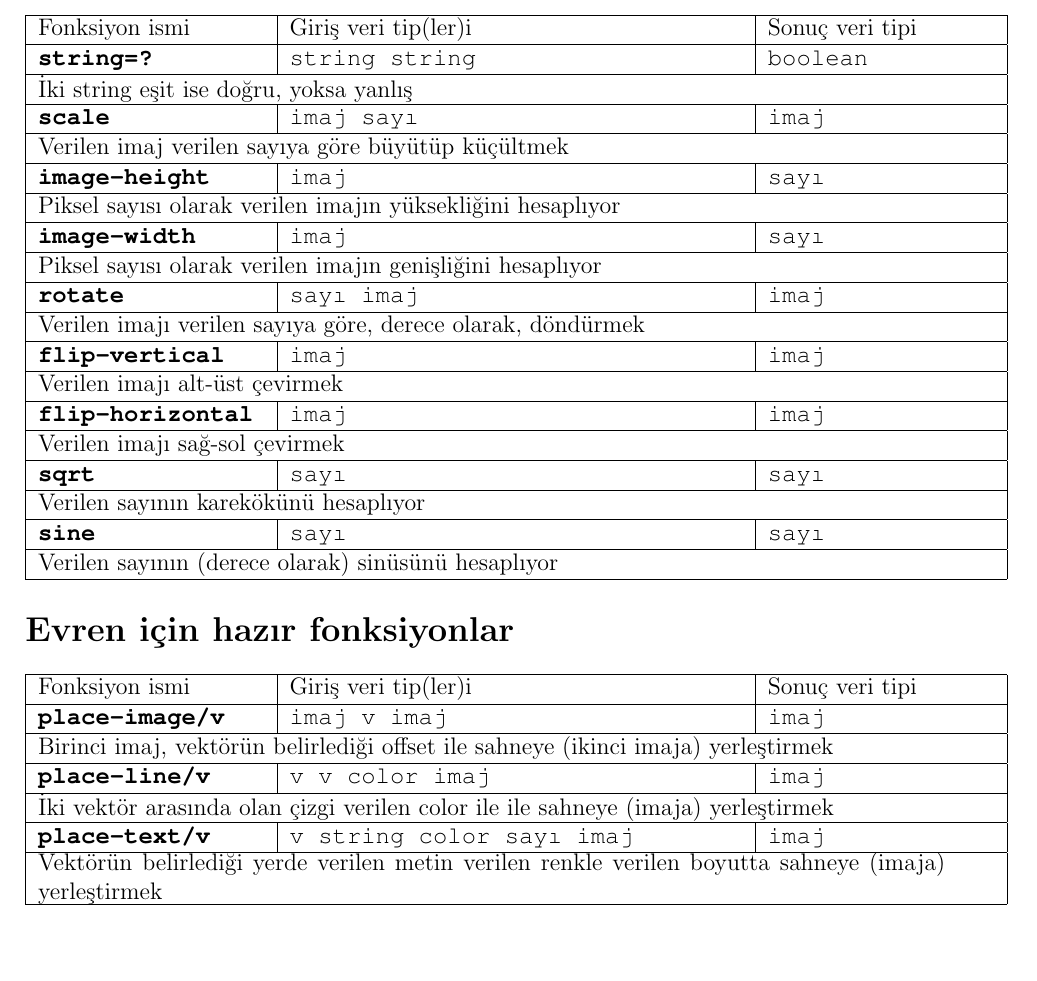
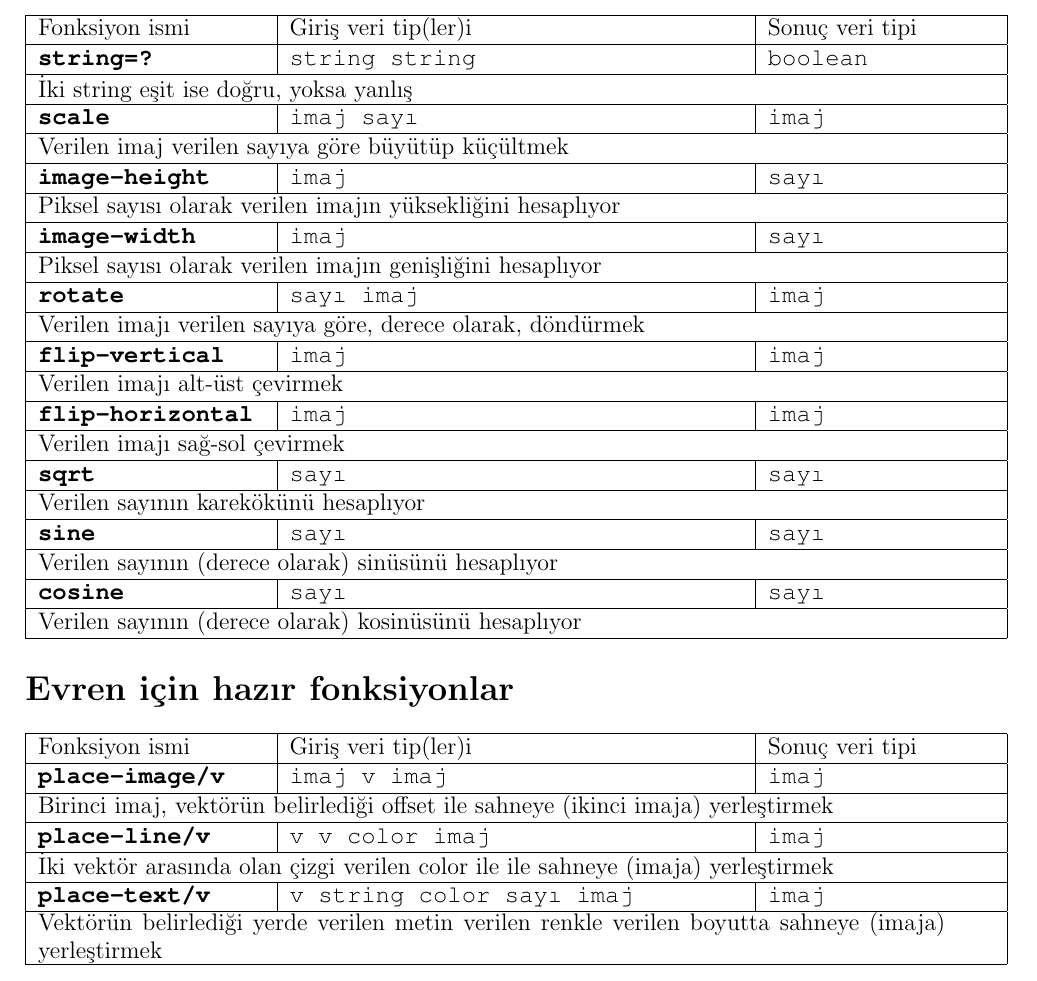
Before and after one commit to chrisstephenson/cebirveprogramlama-defter, a LaTeX document (cebir-ve-evren-defteri.tex): part of page 101 of 101, cut so that both start at the same text, the shorter picture padded with empty space. Compiled offline with pdfLaTeX.

Commit message:
trig functions sine cosine added for cebir compatibility

```diff
--- a/cebir-ve-evren-defteri.tex
+++ b/cebir-ve-evren-defteri.tex
@@ -1286,6 +1286,7 @@ Fonksiyon ismi&Giriş veri tip(ler)i&Sonuç veri tipi\\
 \hazirfonkspec{flip-horizontal}{imaj}{imaj}{Verilen imajı sağ-sol çevirmek}
 \hazirfonkspec{sqrt}{sayı}{sayı}{Verilen sayının karekökünü hesaplıyor}
 \hazirfonkspec{sine}{sayı}{sayı}{Verilen sayının (derece olarak) sinüsünü hesaplıyor}
+\hazirfonkspec{cosine}{sayı}{sayı}{Verilen sayının (derece olarak) kosinüsünü hesaplıyor}
 \end{tabular}
 
 
```
